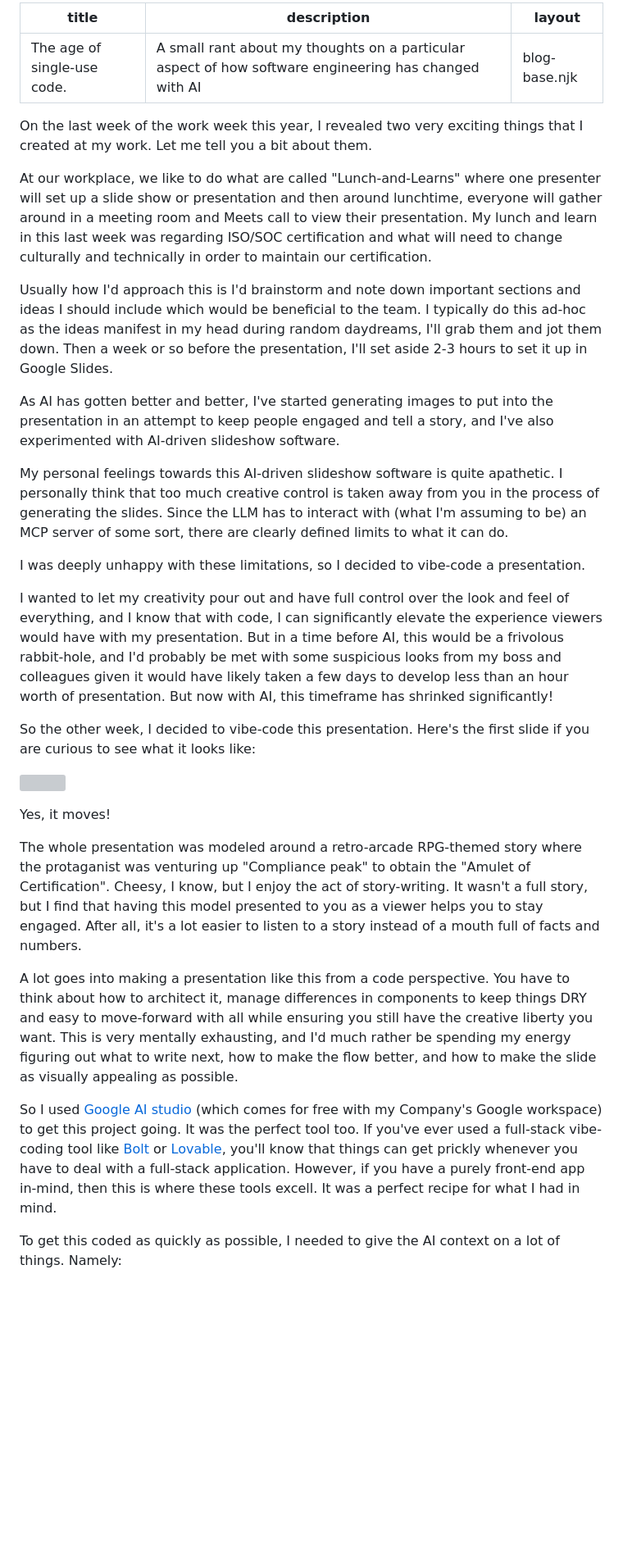
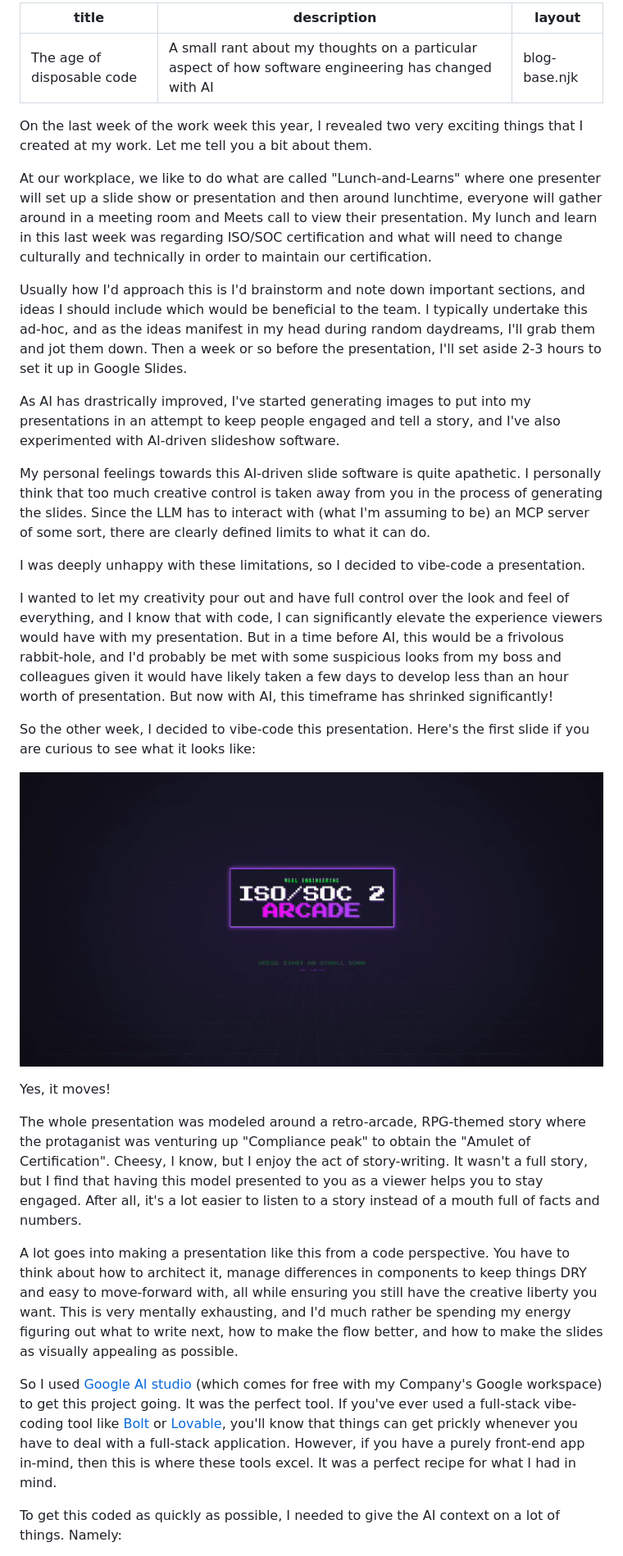
Before and after one commit to delta1513/deltadelta.dev, a Markdown page: blog/disposable_code.md, the part around one of its changes. Shown at 82% size. GitHub-like rendering; pictures changed too: media/iso-soc-prezzo.gif (added); blank space fills up the shorter version; grey boxes are pictures that could not be loaded.

Commit message:
Render disposable code blog

```diff
--- a/blog/disposable_code.md
+++ b/blog/disposable_code.md
@@ -1,5 +1,5 @@
 ---
-title: The age of single-use code.
+title: The age of disposable code
 description: A small rant about my thoughts on a particular aspect of how software engineering has changed with AI
 layout: blog-base.njk
 ---
@@ -8,11 +8,11 @@ On the last week of the work week this year, I revealed two very exciting things
 
 At our workplace, we like to do what are called "Lunch-and-Learns" where one presenter will set up a slide show or presentation and then around lunchtime, everyone will gather around in a meeting room and Meets call to view their presentation. My lunch and learn in this last week was regarding ISO/SOC certification and what will need to change culturally and technically in order to maintain our certification.
 
-Usually how I'd approach this is I'd brainstorm and note down important sections and ideas I should include which would be beneficial to the team. I typically do this ad-hoc as the ideas manifest in my head during random daydreams, I'll grab them and jot them down. Then a week or so before the presentation, I'll set aside 2-3 hours to set it up in Google Slides.
+Usually how I'd approach this is I'd brainstorm and note down important sections, and ideas I should include which would be beneficial to the team. I typically undertake this ad-hoc, and as the ideas manifest in my head during random daydreams, I'll grab them and jot them down. Then a week or so before the presentation, I'll set aside 2-3 hours to set it up in Google Slides.
 
-As AI has gotten better and better, I've started generating images to put into the presentation in an attempt to keep people engaged and tell a story, and I've also experimented with AI-driven slideshow software.
+As AI has drastrically improved, I've started generating images to put into my presentations in an attempt to keep people engaged and tell a story, and I've also experimented with AI-driven slideshow software.
 
-My personal feelings towards this AI-driven slideshow software is quite apathetic. I personally think that too much creative control is taken away from you in the process of generating the slides. Since the LLM has to interact with (what I'm assuming to be) an MCP server of some sort, there are clearly defined limits to what it can do.
+My personal feelings towards this AI-driven slide software is quite apathetic. I personally think that too much creative control is taken away from you in the process of generating the slides. Since the LLM has to interact with (what I'm assuming to be) an MCP server of some sort, there are clearly defined limits to what it can do.
 
 I was deeply unhappy with these limitations, so I decided to vibe-code a presentation.
 
@@ -20,15 +20,15 @@ I wanted to let my creativity pour out and have full control over the look and f
 
 So the other week, I decided to vibe-code this presentation. Here's the first slide if you are curious to see what it looks like:
 
-![]()
+![](/media/iso-soc-prezzo.gif)
 
 Yes, it moves!
 
-The whole presentation was modeled around a retro-arcade RPG-themed story where the protaganist was venturing up "Compliance peak" to obtain the "Amulet of Certification". Cheesy, I know, but I enjoy the act of story-writing. It wasn't a full story, but I find that having this model presented to you as a viewer helps you to stay engaged. After all, it's a lot easier to listen to a story instead of a mouth full of facts and numbers.
+The whole presentation was modeled around a retro-arcade, RPG-themed story where the protaganist was venturing up "Compliance peak" to obtain the "Amulet of Certification". Cheesy, I know, but I enjoy the act of story-writing. It wasn't a full story, but I find that having this model presented to you as a viewer helps you to stay engaged. After all, it's a lot easier to listen to a story instead of a mouth full of facts and numbers.
 
-A lot goes into making a presentation like this from a code perspective. You have to think about how to architect it, manage differences in components to keep things DRY and easy to move-forward with all while ensuring you still have the creative liberty you want. This is very mentally exhausting, and I'd much rather be spending my energy figuring out what to write next, how to make the flow better, and how to make the slide as visually appealing as possible.
+A lot goes into making a presentation like this from a code perspective. You have to think about how to architect it, manage differences in components to keep things DRY and easy to move-forward with, all while ensuring you still have the creative liberty you want. This is very mentally exhausting, and I'd much rather be spending my energy figuring out what to write next, how to make the flow better, and how to make the slides as visually appealing as possible.
 
-So I used [Google AI studio](https://aistudio.google.com) (which comes for free with my Company's Google workspace) to get this project going. It was the perfect tool too. If you've ever used a full-stack vibe-coding tool like [Bolt](https://bolt.new/) or [Lovable](https://lovable.dev/), you'll know that things can get prickly whenever you have to deal with a full-stack application. However, if you have a purely front-end app in-mind, then this is where these tools excell. It was a perfect recipe for what I had in mind.
+So I used [Google AI studio](https://aistudio.google.com) (which comes for free with my Company's Google workspace) to get this project going. It was the perfect tool. If you've ever used a full-stack vibe-coding tool like [Bolt](https://bolt.new/) or [Lovable](https://lovable.dev/), you'll know that things can get prickly whenever you have to deal with a full-stack application. However, if you have a purely front-end app in-mind, then this is where these tools excel. It was a perfect recipe for what I had in mind.
 
 To get this coded as quickly as possible, I needed to give the AI context on a lot of things. Namely:
 - The fact that this is a one-time presentation that is front-end only
```
Also changed, not shown: other parts of blog/disposable_code.md (+22 -14 lines), blog/index.md (+2 -0 lines), 2 other files.
